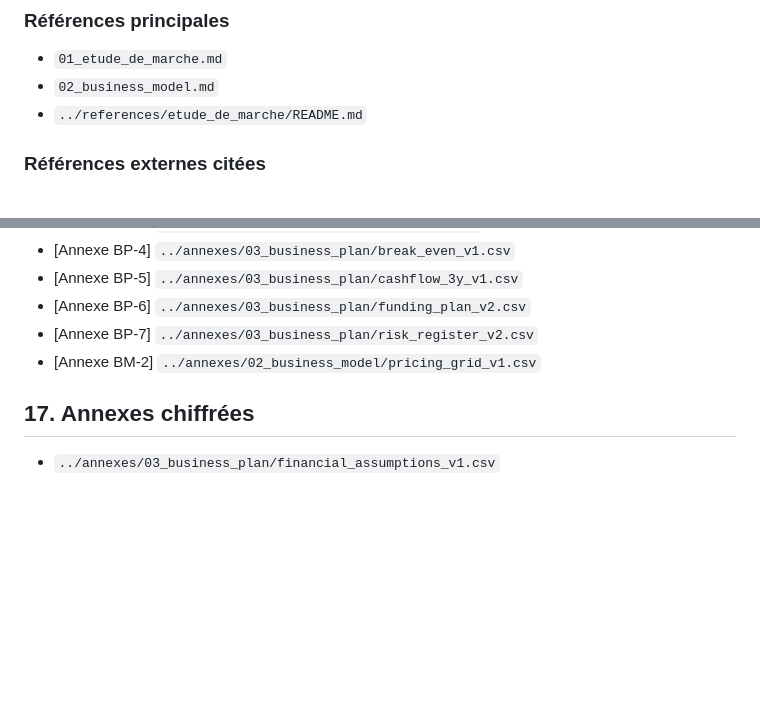
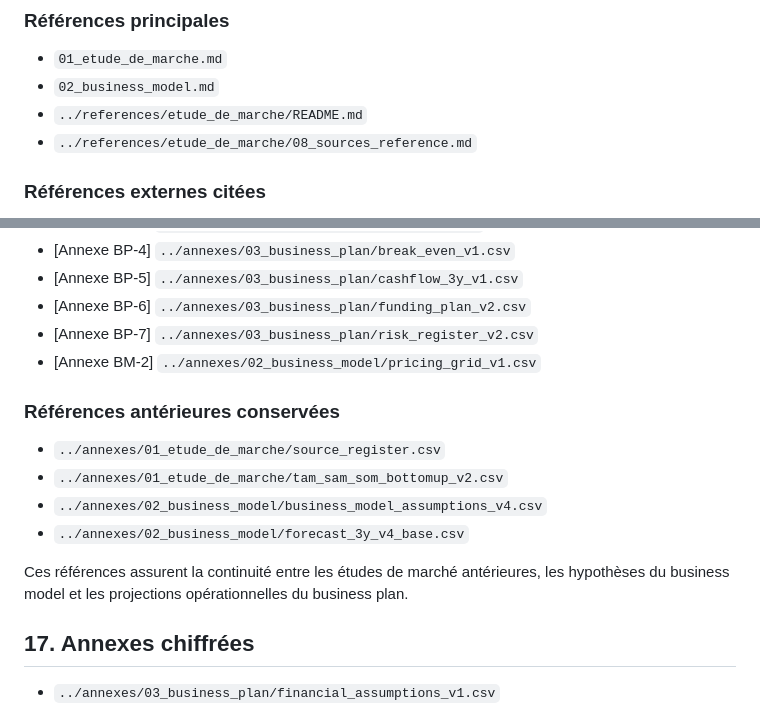
Before and after one commit to yugmerabtene/PROJET-M2-CYBER-2026, a Markdown page: product/rendus/03_business_plan.md, 2 parts joined by grey strips. Drawn GitHub-style; blank space fills up the shorter version.

```diff
--- a/product/rendus/03_business_plan.md
+++ b/product/rendus/03_business_plan.md
@@ -230,6 +230,7 @@ La clé du succès résidera dans la capacité à conserver un positionnement si
 - `01_etude_de_marche.md`
 - `02_business_model.md`
 - `../references/etude_de_marche/README.md`
+- `../references/etude_de_marche/08_sources_reference.md`
 
 ### Références externes citées
 
@@ -251,6 +252,15 @@ La clé du succès résidera dans la capacité à conserver un positionnement si
 - [Annexe BP-7] `../annexes/03_business_plan/risk_register_v2.csv`
 - [Annexe BM-2] `../annexes/02_business_model/pricing_grid_v1.csv`
 
+### Références antérieures conservées
+
+- `../annexes/01_etude_de_marche/source_register.csv`
+- `../annexes/01_etude_de_marche/tam_sam_som_bottomup_v2.csv`
+- `../annexes/02_business_model/business_model_assumptions_v4.csv`
+- `../annexes/02_business_model/forecast_3y_v4_base.csv`
+
+Ces références assurent la continuité entre les études de marché antérieures, les hypothèses du business model et les projections opérationnelles du business plan.
+
 ## 17. Annexes chiffrées
 
 - `../annexes/03_business_plan/financial_assumptions_v1.csv`
```
Also changed, not shown: product/rendus/01_etude_de_marche.md (+8 -0 lines), product/rendus/02_business_model.md (+10 -0 lines).
